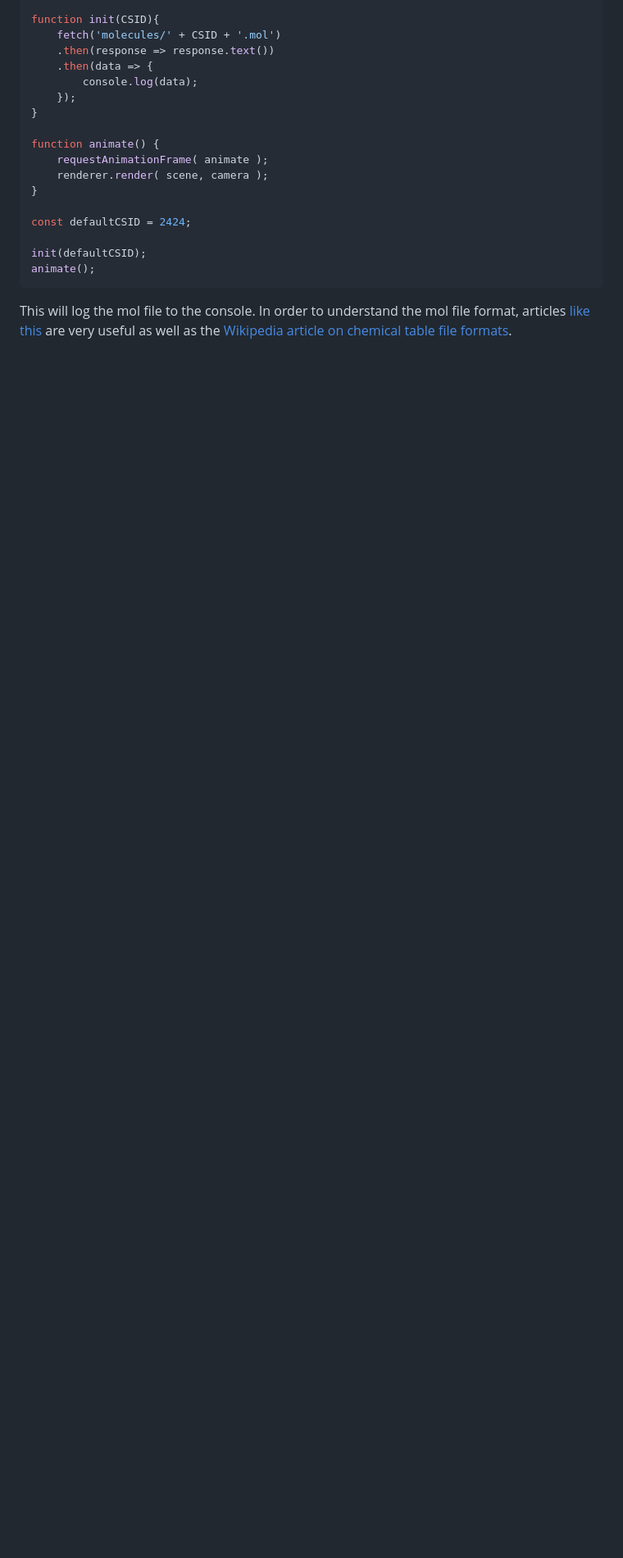
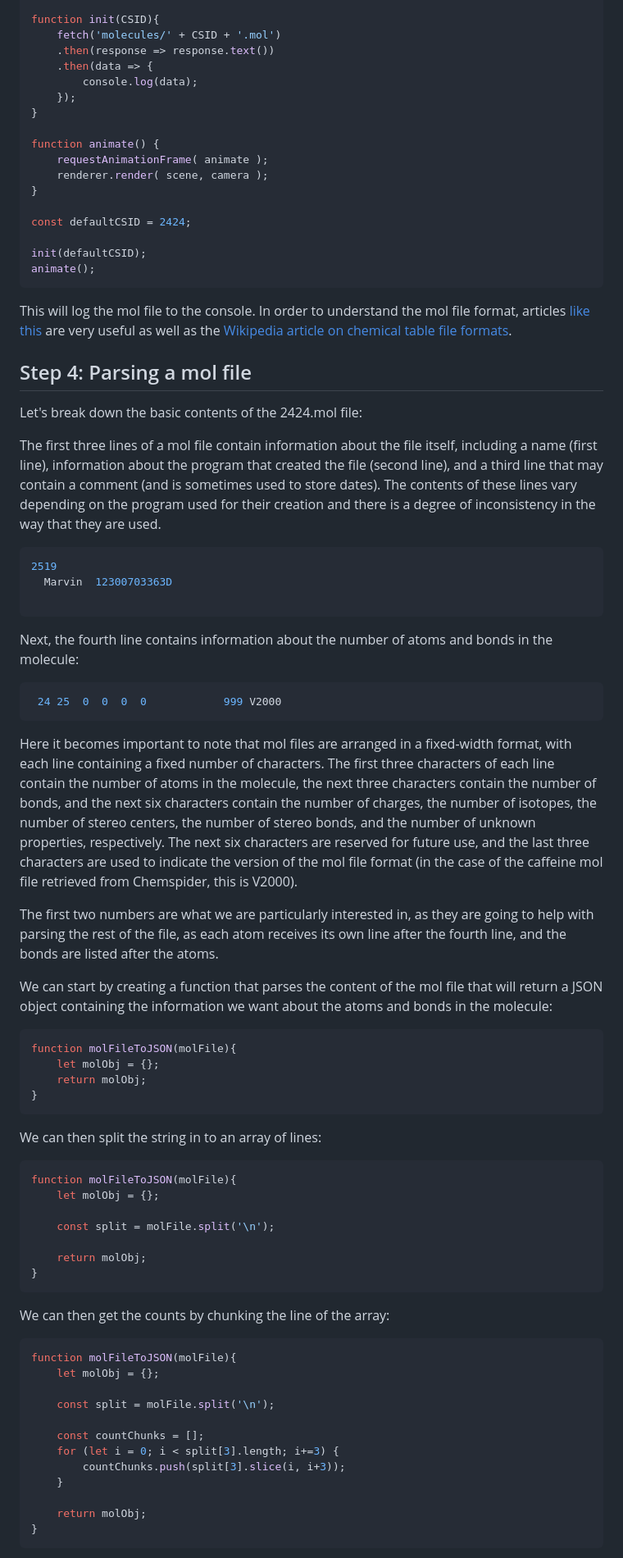
Before and after one commit to LiamOsler/Three-Molecules, a Markdown page: README.md, the part around the change printed below. Shown: that part at 82% size. Drawn GitHub-style; blank space fills up the shorter version.

````diff
--- a/README.md
+++ b/README.md
@@ -283,3 +283,64 @@ animate();
 ```
 
 This will log the mol file to the console. In order to understand the mol file format, articles [like this](https://chem.libretexts.org/Courses/University_of_Arkansas_Little_Rock/ChemInformatics_(2017)%3A_Chem_4399_5399/2.2%3A_Chemical_Representations_on_Computer%3A_Part_II/2.2.2%3A_Anatomy_of_a_MOL_file) are very useful as well as the [Wikipedia article on chemical table file formats](https://en.wikipedia.org/wiki/Chemical_table_file#:~:text=An%20MDL%20Molfile%20is%20a,sections%20for%20more%20complex%20information.).
+
+
+## Step 4: Parsing a mol file
+
+Let's break down the basic contents of the 2424.mol file:
+
+The first three lines of a mol file contain information about the file itself, including a name (first line), information about the program that created the file (second line), and a third line that may contain a comment (and is sometimes used to store dates). The contents of these lines vary depending on the program used for their creation and there is a degree of inconsistency in the way that they are used.
+
+```bash
+2519
+  Marvin  12300703363D
+
+```
+
+Next, the fourth line contains information about the number of atoms and bonds in the molecule:
+
+```bash
+ 24 25  0  0  0  0            999 V2000
+```
+
+Here it becomes important to note that mol files are arranged in a fixed-width format, with each line containing a fixed number of characters. The first three characters of each line contain the number of atoms in the molecule, the next three characters contain the number of bonds, and the next six characters contain the number of charges, the number of isotopes, the number of stereo centers, the number of stereo bonds, and the number of unknown properties, respectively. The next six characters are reserved for future use, and the last three characters are used to indicate the version of the mol file format (in the case of the caffeine mol file retrieved from Chemspider, this is V2000).
+
+The first two numbers are what we are particularly interested in, as they are going to help with parsing the rest of the file, as each atom receives its own line after the fourth line, and the bonds are listed after the atoms.
+
+We can start by creating a function that parses the content of the mol file that will return a JSON object containing the information we want about the atoms and bonds in the molecule:
+
+```js
+function molFileToJSON(molFile){
+    let molObj = {};
+    return molObj;
+}
+```
+
+We can then split the string in to an array of lines:
+
+```js
+function molFileToJSON(molFile){
+    let molObj = {};
+
+    const split = molFile.split('\n');
+
+    return molObj;
+}
+```
+
+We can then get the counts by chunking the line of the array:
+```js
+function molFileToJSON(molFile){
+    let molObj = {};
+
+    const split = molFile.split('\n');
+
+    const countChunks = [];
+    for (let i = 0; i < split[3].length; i+=3) {
+        countChunks.push(split[3].slice(i, i+3));
+    }
+
+    return molObj;
+}
+```
+
````
Also changed, not shown: other parts of README.md (+78 -0 lines).
